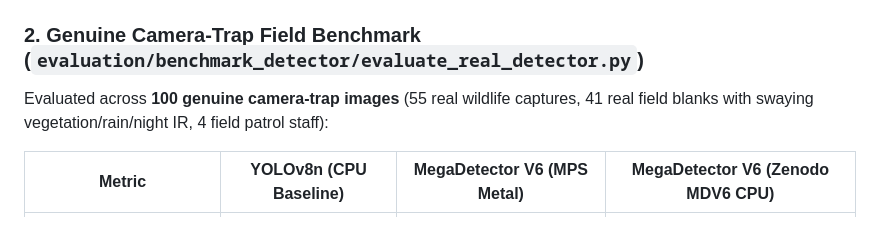
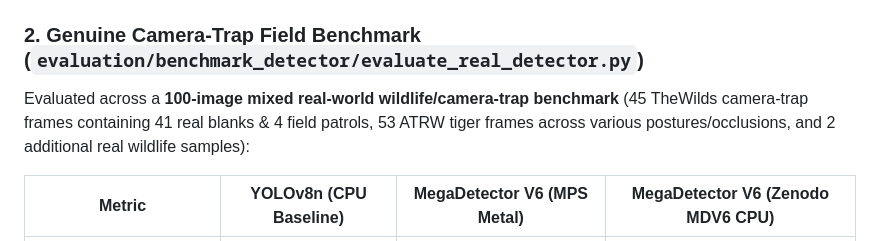
Before and after one commit to LakshyaKGupta/pench-tiger-intelligence, a Markdown page: tiger-intelligence/README.md, the part around the change. Rendered like a GitHub page.

```diff
--- a/tiger-intelligence/README.md
+++ b/tiger-intelligence/README.md
@@ -67,7 +67,7 @@ Before building C3/C4, five core architectural questions were locked into the sy
 ---
 
 ### 2. Genuine Camera-Trap Field Benchmark (`evaluation/benchmark_detector/evaluate_real_detector.py`)
-Evaluated across **100 genuine camera-trap images** (55 real wildlife captures, 41 real field blanks with swaying vegetation/rain/night IR, 4 field patrol staff):
+Evaluated across a **100-image mixed real-world wildlife/camera-trap benchmark** (45 TheWilds camera-trap frames containing 41 real blanks & 4 field patrols, 53 ATRW tiger frames across various postures/occlusions, and 2 additional real wildlife samples):
 
 | Metric | YOLOv8n (CPU Baseline) | MegaDetector V6 (MPS Metal) | MegaDetector V6 (Zenodo MDV6 CPU) |
 |---|---|---|---|
```
Also changed, not shown: tiger-intelligence/docs/Viksit_Nagpur_Final_Questionnaire.md (added, +385 -0 lines).
